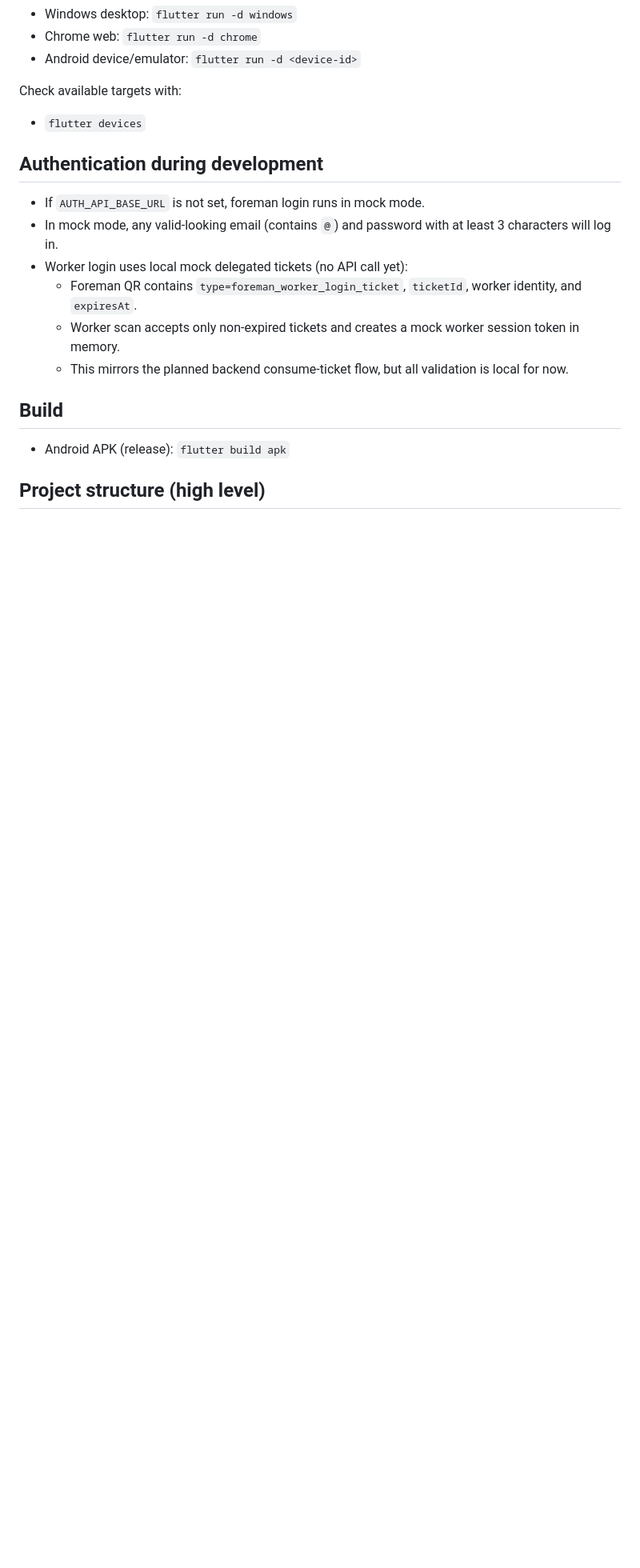
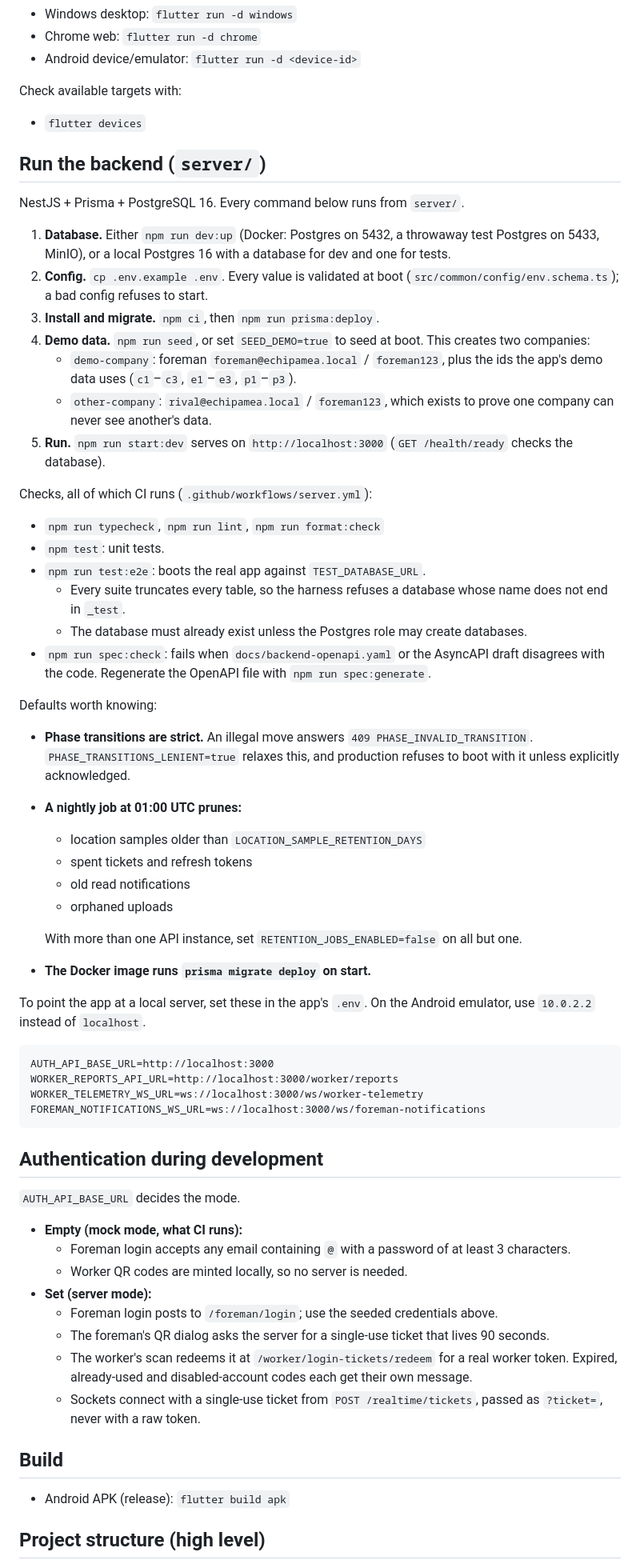
Before and after one commit to AndreiBacs/EchipaMea, a Markdown page: README.md, the part around the change. Shown at 80% size. Rendered like a GitHub page; blank space fills up the shorter version.

Commit message:
Document running, testing and specifying the backend
README gains a "Run the backend" section -- database options, config
validation, migrate and seed (both demo tenants and their credentials),
the checks CI runs, the strict-transition and retention defaults, and the
four env vars that point the app at a local server. "Authentication during
development" described worker login as entirely local, which stopped being
true when QR redeem moved to the server; it now covers both modes.

CLAUDE.md gains the server commands and e2e conventions, and no longer
says there is no backend.

````diff
--- a/README.md
+++ b/README.md
@@ -141,14 +141,60 @@ Check available targets with:
 
 - `flutter devices`
 
+## Run the backend (`server/`)
+
+NestJS + Prisma + PostgreSQL 16. Every command below runs from `server/`.
+
+1. **Database.** Either `npm run dev:up` (Docker: Postgres on 5432, a throwaway test Postgres on 5433, MinIO), or a local Postgres 16 with a database for dev and one for tests.
+2. **Config.** `cp .env.example .env`. Every value is validated at boot (`src/common/config/env.schema.ts`); a bad config refuses to start.
+3. **Install and migrate.** `npm ci`, then `npm run prisma:deploy`.
+4. **Demo data.** `npm run seed`, or set `SEED_DEMO=true` to seed at boot. This creates two companies:
+   - `demo-company`: foreman `foreman@echipamea.local` / `foreman123`, plus the ids the app's demo data uses (`c1`–`c3`, `e1`–`e3`, `p1`–`p3`).
+   - `other-company`: `rival@echipamea.local` / `foreman123`, which exists to prove one company can never see another's data.
+5. **Run.** `npm run start:dev` serves on `http://localhost:3000` (`GET /health/ready` checks the database).
+
+Checks, all of which CI runs (`.github/workflows/server.yml`):
+
+- `npm run typecheck`, `npm run lint`, `npm run format:check`
+- `npm test`: unit tests.
+- `npm run test:e2e`: boots the real app against `TEST_DATABASE_URL`.
+  - Every suite truncates every table, so the harness refuses a database whose name does not end in `_test`.
+  - The database must already exist unless the Postgres role may create databases.
+- `npm run spec:check`: fails when `docs/backend-openapi.yaml` or the AsyncAPI draft disagrees with the code. Regenerate the OpenAPI file with `npm run spec:generate`.
+
+Defaults worth knowing:
+
+- **Phase transitions are strict.** An illegal move answers `409 PHASE_INVALID_TRANSITION`. `PHASE_TRANSITIONS_LENIENT=true` relaxes this, and production refuses to boot with it unless explicitly acknowledged.
+- **A nightly job at 01:00 UTC prunes:**
+  - location samples older than `LOCATION_SAMPLE_RETENTION_DAYS`
+  - spent tickets and refresh tokens
+  - old read notifications
+  - orphaned uploads
+
+  With more than one API instance, set `RETENTION_JOBS_ENABLED=false` on all but one.
+- **The Docker image runs `prisma migrate deploy` on start.**
+
+To point the app at a local server, set these in the app's `.env`. On the Android emulator, use `10.0.2.2` instead of `localhost`.
+
+```
+AUTH_API_BASE_URL=http://localhost:3000
+WORKER_REPORTS_API_URL=http://localhost:3000/worker/reports
+WORKER_TELEMETRY_WS_URL=ws://localhost:3000/ws/worker-telemetry
+FOREMAN_NOTIFICATIONS_WS_URL=ws://localhost:3000/ws/foreman-notifications
+```
+
 ## Authentication during development
 
-- If `AUTH_API_BASE_URL` is not set, foreman login runs in mock mode.
-- In mock mode, any valid-looking email (contains `@`) and password with at least 3 characters will log in.
-- Worker login uses local mock delegated tickets (no API call yet):
-  - Foreman QR contains `type=foreman_worker_login_ticket`, `ticketId`, worker identity, and `expiresAt`.
-  - Worker scan accepts only non-expired tickets and creates a mock worker session token in memory.
-  - This mirrors the planned backend consume-ticket flow, but all validation is local for now.
+`AUTH_API_BASE_URL` decides the mode.
+
+- **Empty (mock mode, what CI runs):**
+  - Foreman login accepts any email containing `@` with a password of at least 3 characters.
+  - Worker QR codes are minted locally, so no server is needed.
+- **Set (server mode):**
+  - Foreman login posts to `/foreman/login`; use the seeded credentials above.
+  - The foreman's QR dialog asks the server for a single-use ticket that lives 90 seconds.
+  - The worker's scan redeems it at `/worker/login-tickets/redeem` for a real worker token. Expired, already-used and disabled-account codes each get their own message.
+  - Sockets connect with a single-use ticket from `POST /realtime/tickets`, passed as `?ticket=`, never with a raw token.
 
 ## Build
 
````
Also changed, not shown: CLAUDE.md (+16 -1 lines).
